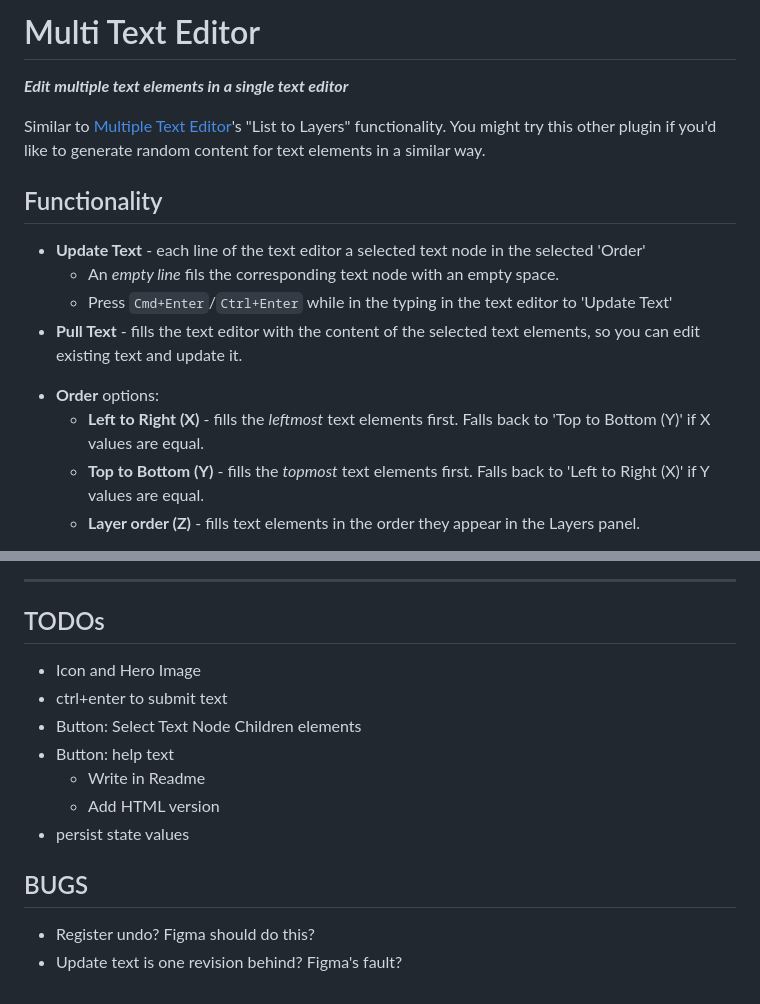
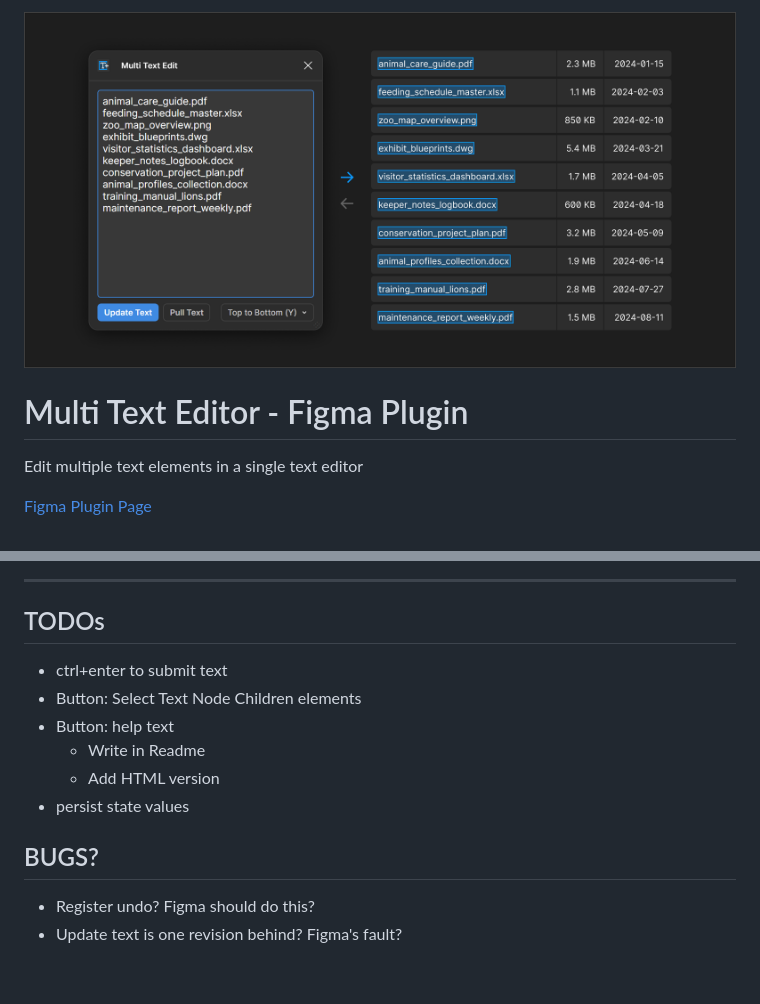
Before and after one commit to arniebradfo/multi-text-edit-figma-plugin, a Markdown page: README.md, 2 parts joined by grey strips. Drawn GitHub-style; pictures changed too: assets/CoverArt.png (added).

Commit message:
add assets and update Figma Readme

```diff
--- a/README.md
+++ b/README.md
@@ -1,16 +1,7 @@
-# Multi Text Editor
-***Edit multiple text elements in a single text editor***
+![Cover Art](./assets/CoverArt.png)
 
-Similar to [Multiple Text Editor](https://www.figma.com/community/plugin/1314354601837162016)'s "List to Layers" functionality. You might try this other plugin if you'd like to generate random content for text elements in a similar way.
+# Multi Text Editor - Figma Plugin
+Edit multiple text elements in a single text editor
 
-## Functionality
-- **Update Text** - each line of the text editor a selected text node in the selected 'Order'
-  - An *empty line* fils the corresponding text node with an empty space.
-  - Press `Cmd+Enter`/`Ctrl+Enter` while in the typing in the text editor to 'Update Text'
-- **Pull Text** - fills the text editor with the content of the selected text elements, so you can edit existing text and update it.
-<!-- - **Select Text** - selects all the text element children of your current selection -->
-- **Order** options:
-  - **Left to Right (X)** - fills the *leftmost* text elements first. Falls back to 'Top to Bottom (Y)' if X values are equal.
-  - **Top to Bottom (Y)** - fills the *topmost* text elements first. Falls back to 'Left to Right (X)' if Y values are equal.
-  - **Layer order (Z)** - fills text elements in the order they appear in the Layers panel.
+[Figma Plugin Page](https://www.figma.com/community/plugin/0000)
 
@@ -19,7 +10,6 @@ GitHub Repo: https://github.com/arniebradfo/multi-text-edit-figma-plugin
 ---
 
 ## TODOs
-- Icon and Hero Image
 - ctrl+enter to submit text
 - Button: Select Text Node Children elements
 - Button: help text
@@ -27,6 +17,6 @@ GitHub Repo: https://github.com/arniebradfo/multi-text-edit-figma-plugin
   - Add HTML version
 - persist state values
 
-## BUGS
+## BUGS?
 - Register undo? Figma should do this?
 - Update text is one revision behind? Figma's fault?
```
Also changed, not shown: other parts of README.md (+1 -1 lines), README-Figma.md (added, +19 -0 lines), assets/Icon.png (added), 1 other file.
